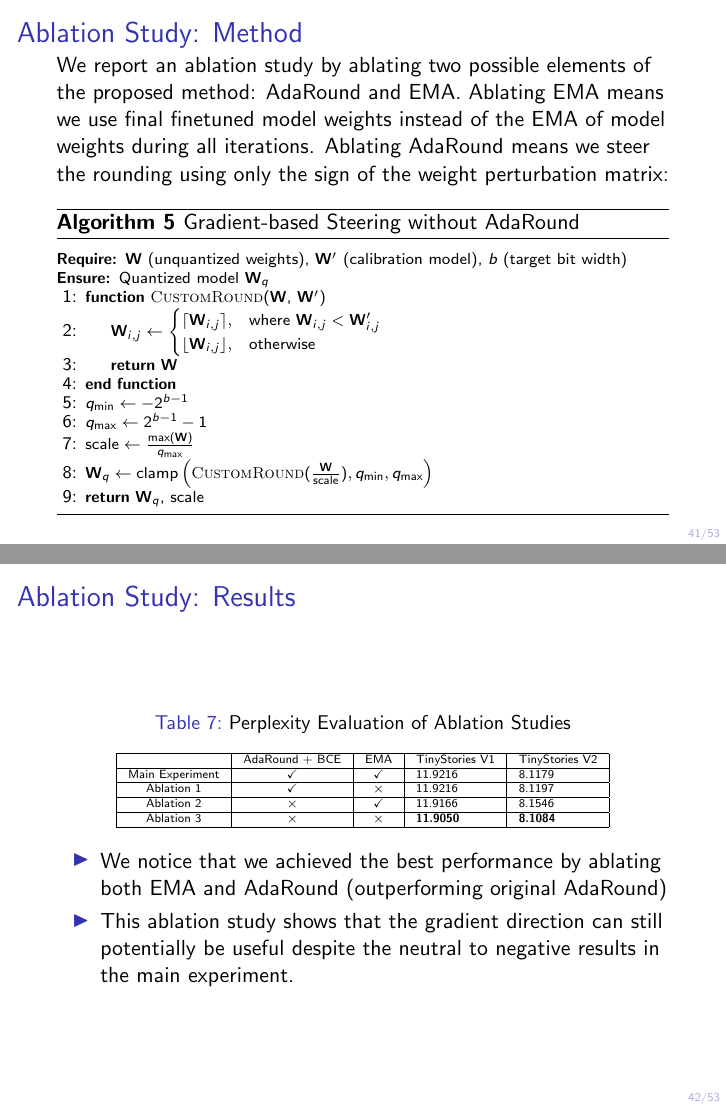
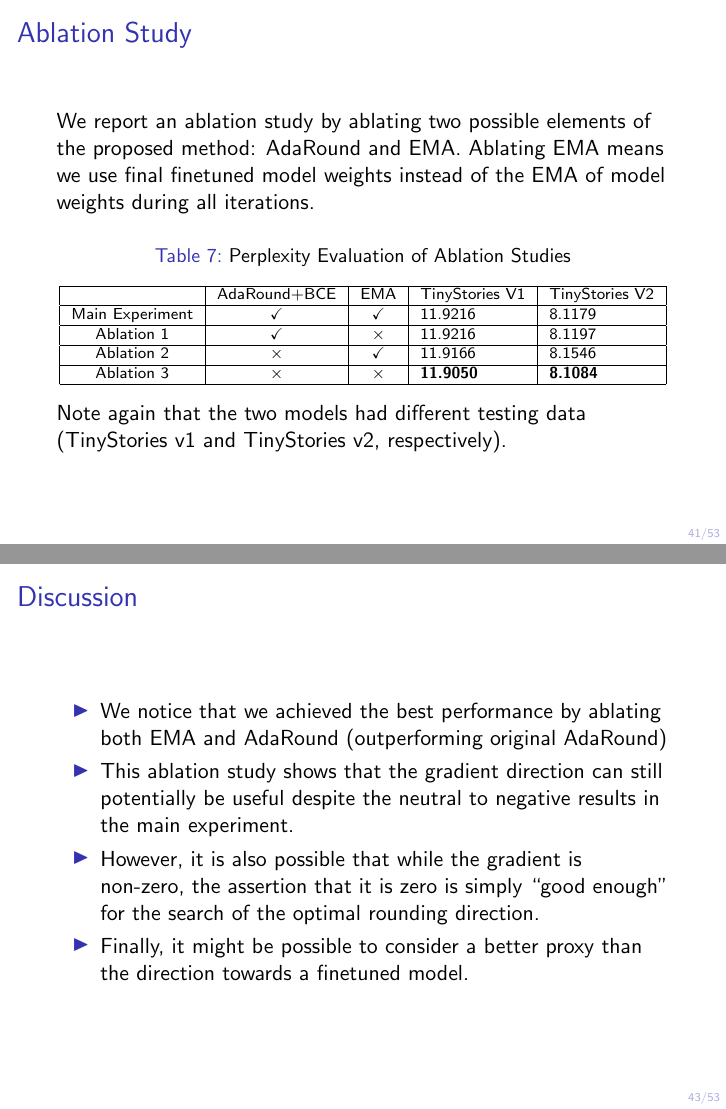
Before and after one commit to frank1iu/master_thesis, LaTeX slides (master/defense/defense.tex): pages 41 and 42 of 53 before the commit and pages 41 and 43 of 53 after it, joined at a grey line. Compiled offline with pdfLaTeX.

Commit message:
Fix grammar and typos

```diff
--- a/master/defense/defense.tex
+++ b/master/defense/defense.tex
@@ -502,9 +502,27 @@ Proposed Method      & \textbf{11.9216} & 8.1179          \\ \hline
 \end{tabular}
 \end{table}
 \end{frame}
+\begin{frame}{Ablation Study}
+We report an ablation study by ablating two possible elements of the proposed method: AdaRound and EMA. Ablating EMA means we use final finetuned model weights instead of the EMA of model weights during all iterations.
+\begin{table}
+\centering \scriptsize
+\caption{Perplexity Evaluation of Ablation Studies}
+\label{tab:adaround_ablation_study}
+\begin{tabular}{|c|c|c|l|l|}
+\hline
+& AdaRound+BCE & EMA          & TinyStories V1 & TinyStories V2  \\ \hline
+Main Experiment & $\checkmark$ & $\checkmark$ & 11.9216        & 8.1179          \\ \hline
+Ablation 1 & $\checkmark$ & $\times$     & 11.9216        & 8.1197          \\ \hline
+Ablation 2 & $\times$     & $\checkmark$ & 11.9166        & 8.1546          \\ \hline
+Ablation 3 & $\times$     & $\times$     & \textbf{11.9050}        & \textbf{8.1084} \\ \hline
+\end{tabular}
+\end{table}
+Note again that the two models had different testing data
+(TinyStories v1 and TinyStories v2, respectively).
+\end{frame}
 \begin{frame}{Ablation Study: Method}
-We report an ablation study by ablating two possible elements of the proposed method: AdaRound and EMA. Ablating EMA means we use final finetuned model weights instead of the EMA of model weights during all iterations. Ablating AdaRound means we steer the rounding using only the sign of the weight perturbation matrix:
-\begin{algorithm}[H] \scriptsize
+Note that ablating AdaRound means we steer the rounding using only the sign of the weight perturbation matrix:
+\begin{algorithm}[H] \small
 \caption{Gradient-based Steering without AdaRound}\label{alg:ablate_adaround}
 \begin{algorithmic}[1]
 \Require $\mathbf{W}$ (unquantized weights), $\mathbf{W}'$ (calibration model), $b$ (target bit width)
@@ -524,28 +542,14 @@ We report an ablation study by ablating two possible elements of the proposed me
 \end{algorithmic}
 \end{algorithm}
 \end{frame}
-\begin{frame}{Ablation Study: Results}
-\begin{table}
-\centering \tiny
-\caption{Perplexity Evaluation of Ablation Studies}
-\label{tab:adaround_ablation_study}
-\begin{tabular}{|c|c|c|l|l|}
-\hline
-& AdaRound + BCE & EMA          & TinyStories V1 & TinyStories V2  \\ \hline
-Main Experiment & $\checkmark$ & $\checkmark$ & 11.9216        & 8.1179          \\ \hline
-Ablation 1 & $\checkmark$ & $\times$     & 11.9216        & 8.1197          \\ \hline
-Ablation 2 & $\times$     & $\checkmark$ & 11.9166        & 8.1546          \\ \hline
-Ablation 3 & $\times$     & $\times$     & \textbf{11.9050}        & \textbf{8.1084} \\ \hline
-\end{tabular}
-\end{table}
-\begin{itemize}
-  \item We notice that we achieved the best performance by ablating both EMA and AdaRound (outperforming original AdaRound)
-  \item This ablation study shows that the gradient direction can still potentially be useful despite the neutral to negative results in the main experiment.
-\end{itemize}
-\end{frame}
 
 \begin{frame}{Discussion}
-
+  \begin{itemize}
+    \item We notice that we achieved the best performance by ablating both EMA and AdaRound (outperforming original AdaRound)
+    \item This ablation study shows that the gradient direction can still potentially be useful despite the neutral to negative results in the main experiment.
+    \item However, it is also possible that while the gradient is non-zero, the assertion that it is zero is simply ``good enough'' for the search of the optimal rounding direction.
+    \item Finally, it might be possible to consider a better proxy than the direction towards a finetuned model.
+  \end{itemize}
 \end{frame}
 
 \section{Conclusion}
```
Also changed, not shown: master/text/literature_review.tex (+1 -1 lines), master/text/preliminary.tex (+2 -2 lines), master/defense/defense.pdf, master/main.pdf, master/defense/defense.tex (12 more changed lines).
